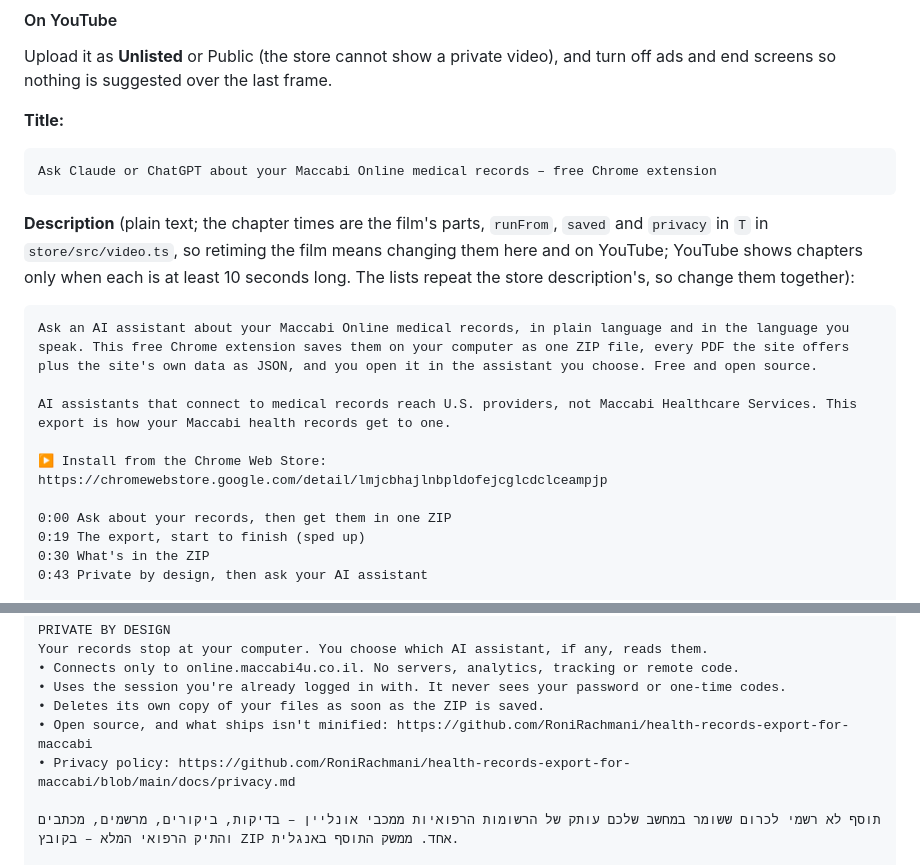
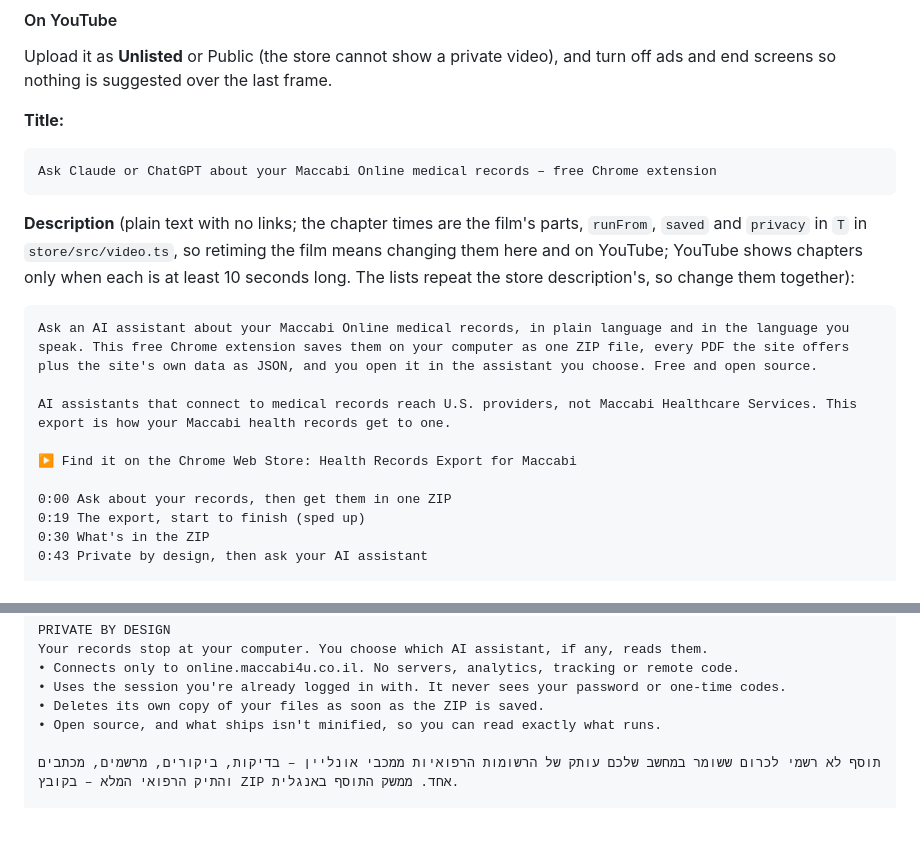
Before and after one commit to RoniRachmani/health-records-export-for-maccabi, a Markdown page: docs/store-listing.md, 2 parts joined by grey strips. Rendered like a GitHub page; blank space fills up the shorter version.

Commit message:
Take the links out of the YouTube description
Co-Authored-By: Claude Opus 5.5 <noreply@anthropic.com>

````diff
--- a/docs/store-listing.md
+++ b/docs/store-listing.md
@@ -183,7 +183,7 @@ nothing is suggested over the last frame.
 Ask Claude or ChatGPT about your Maccabi Online medical records – free Chrome extension
 ```
 
-**Description** (plain text; the chapter times are the film's parts, `runFrom`, `saved` and `privacy` in `T` in
+**Description** (plain text with no links; the chapter times are the film's parts, `runFrom`, `saved` and `privacy` in `T` in
 `store/src/video.ts`, so retiming the film means changing them here and on YouTube; YouTube shows chapters only
 when each is at least 10 seconds long. The lists repeat the store description's, so change them together):
 
@@ -192,7 +192,7 @@ Ask an AI assistant about your Maccabi Online medical records, in plain language
 
 AI assistants that connect to medical records reach U.S. providers, not Maccabi Healthcare Services. This export is how your Maccabi health records get to one.
 
-▶ Install from the Chrome Web Store: https://chromewebstore.google.com/detail/lmjcbhajlnbpldofejcglcdclceampjp
+▶ Find it on the Chrome Web Store: Health Records Export for Maccabi
 
 0:00 Ask about your records, then get them in one ZIP
 0:19 The export, start to finish (sped up)
@@ -232,8 +232,7 @@ Your records stop at your computer. You choose which AI assistant, if any, reads
 • Connects only to online.maccabi4u.co.il. No servers, analytics, tracking or remote code.
 • Uses the session you're already logged in with. It never sees your password or one-time codes.
 • Deletes its own copy of your files as soon as the ZIP is saved.
-• Open source, and what ships isn't minified: https://github.com/RoniRachmani/health-records-export-for-maccabi
-• Privacy policy: https://github.com/RoniRachmani/health-records-export-for-maccabi/blob/main/docs/privacy.md
+• Open source, and what ships isn't minified, so you can read exactly what runs.
 
 תוסף לא רשמי לכרום ששומר במחשב שלכם עותק של הרשומות הרפואיות ממכבי אונליין – בדיקות, ביקורים, מרשמים, מכתבים והתיק הרפואי המלא – בקובץ ZIP אחד. ממשק התוסף באנגלית.
 
````
